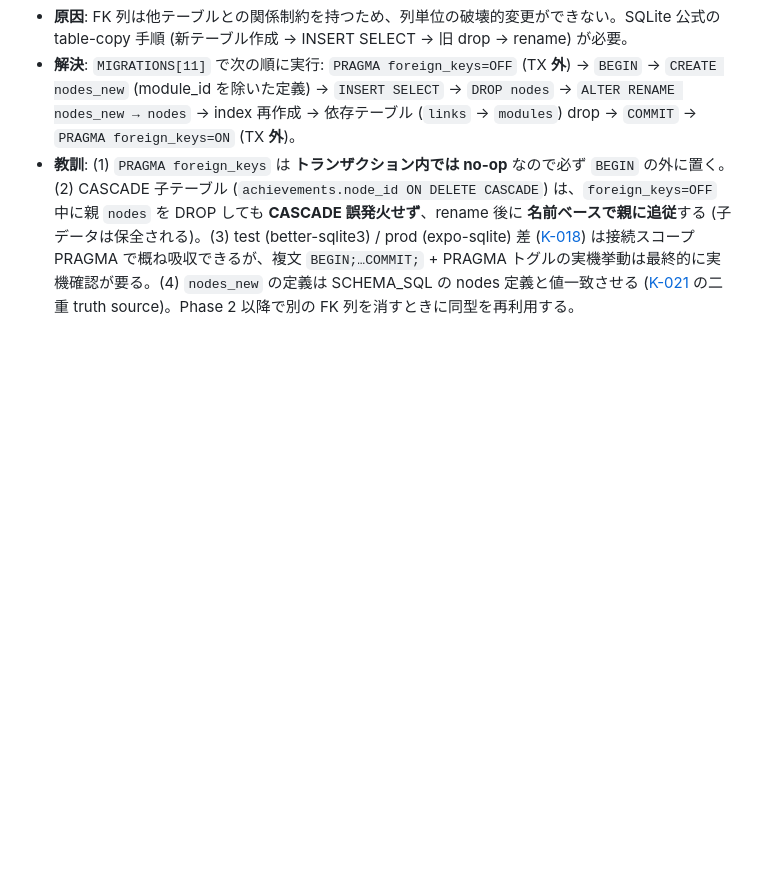
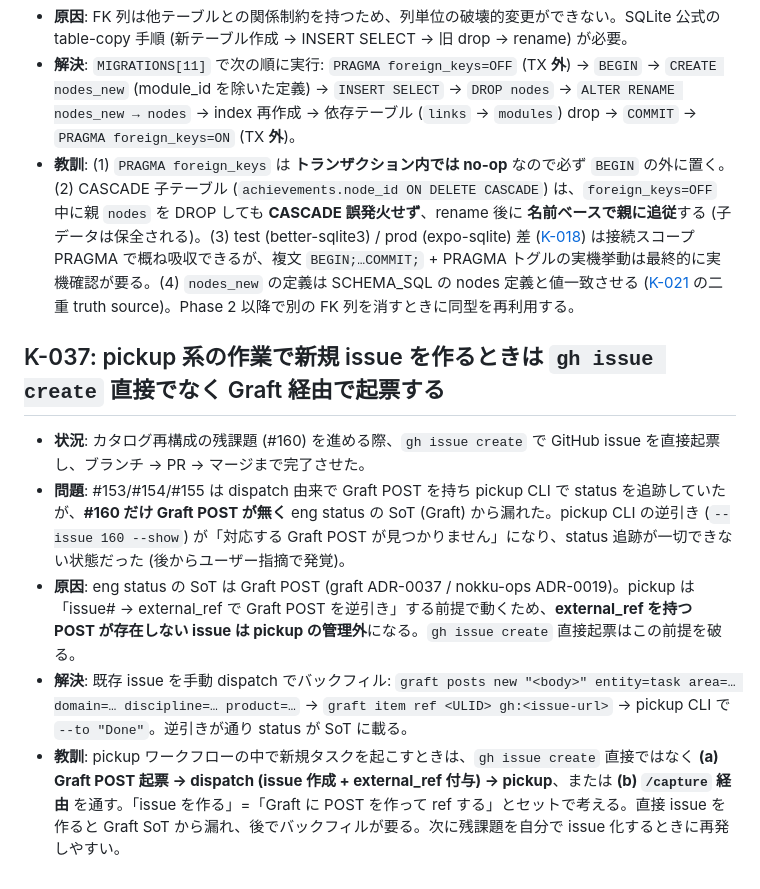
Before and after one commit to nokku-dev/knockon, a Markdown page: KNOWLEDGE.md, the part around the change. Rendered like a GitHub page; blank space fills up the shorter version.

Commit message:
docs: K-037 (pickup 系の新規 issue は Graft 経由で起票) を追記 #160 (#164)

```diff
--- a/KNOWLEDGE.md
+++ b/KNOWLEDGE.md
@@ -295,3 +295,11 @@
 - **原因**: FK 列は他テーブルとの関係制約を持つため、列単位の破壊的変更ができない。SQLite 公式の table-copy 手順 (新テーブル作成 → INSERT SELECT → 旧 drop → rename) が必要。
 - **解決**: `MIGRATIONS[11]` で次の順に実行: `PRAGMA foreign_keys=OFF` (TX **外**) → `BEGIN` → `CREATE nodes_new` (module_id を除いた定義) → `INSERT SELECT` → `DROP nodes` → `ALTER RENAME nodes_new → nodes` → index 再作成 → 依存テーブル (`links` → `modules`) drop → `COMMIT` → `PRAGMA foreign_keys=ON` (TX **外**)。
 - **教訓**: (1) `PRAGMA foreign_keys` は **トランザクション内では no-op** なので必ず `BEGIN` の外に置く。(2) CASCADE 子テーブル (`achievements.node_id ON DELETE CASCADE`) は、`foreign_keys=OFF` 中に親 `nodes` を DROP しても **CASCADE 誤発火せず**、rename 後に **名前ベースで親に追従**する (子データは保全される)。(3) test (better-sqlite3) / prod (expo-sqlite) 差 ([K-018](#k-018)) は接続スコープ PRAGMA で概ね吸収できるが、複文 `BEGIN;…COMMIT;` + PRAGMA トグルの実機挙動は最終的に実機確認が要る。(4) `nodes_new` の定義は SCHEMA_SQL の nodes 定義と値一致させる ([K-021](#k-021) の二重 truth source)。Phase 2 以降で別の FK 列を消すときに同型を再利用する。
+
+## K-037: pickup 系の作業で新規 issue を作るときは `gh issue create` 直接でなく Graft 経由で起票する
+
+- **状況**: カタログ再構成の残課題 (#160) を進める際、`gh issue create` で GitHub issue を直接起票し、ブランチ → PR → マージまで完了させた。
+- **問題**: #153/#154/#155 は dispatch 由来で Graft POST を持ち pickup CLI で status を追跡していたが、**#160 だけ Graft POST が無く** eng status の SoT (Graft) から漏れた。pickup CLI の逆引き (`--issue 160 --show`) が「対応する Graft POST が見つかりません」になり、status 追跡が一切できない状態だった (後からユーザー指摘で発覚)。
+- **原因**: eng status の SoT は Graft POST (graft ADR-0037 / nokku-ops ADR-0019)。pickup は「issue# → external_ref で Graft POST を逆引き」する前提で動くため、**external_ref を持つ POST が存在しない issue は pickup の管理外**になる。`gh issue create` 直接起票はこの前提を破る。
+- **解決**: 既存 issue を手動 dispatch でバックフィル: `graft posts new "<body>" entity=task area=… domain=… discipline=… product=…` → `graft item ref <ULID> gh:<issue-url>` → pickup CLI で `--to "Done"`。逆引きが通り status が SoT に載る。
+- **教訓**: pickup ワークフローの中で新規タスクを起こすときは、`gh issue create` 直接ではなく **(a) Graft POST 起票 → dispatch (issue 作成 + external_ref 付与) → pickup**、または **(b) `/capture` 経由** を通す。「issue を作る」=「Graft に POST を作って ref する」とセットで考える。直接 issue を作ると Graft SoT から漏れ、後でバックフィルが要る。次に残課題を自分で issue 化するときに再発しやすい。
```
